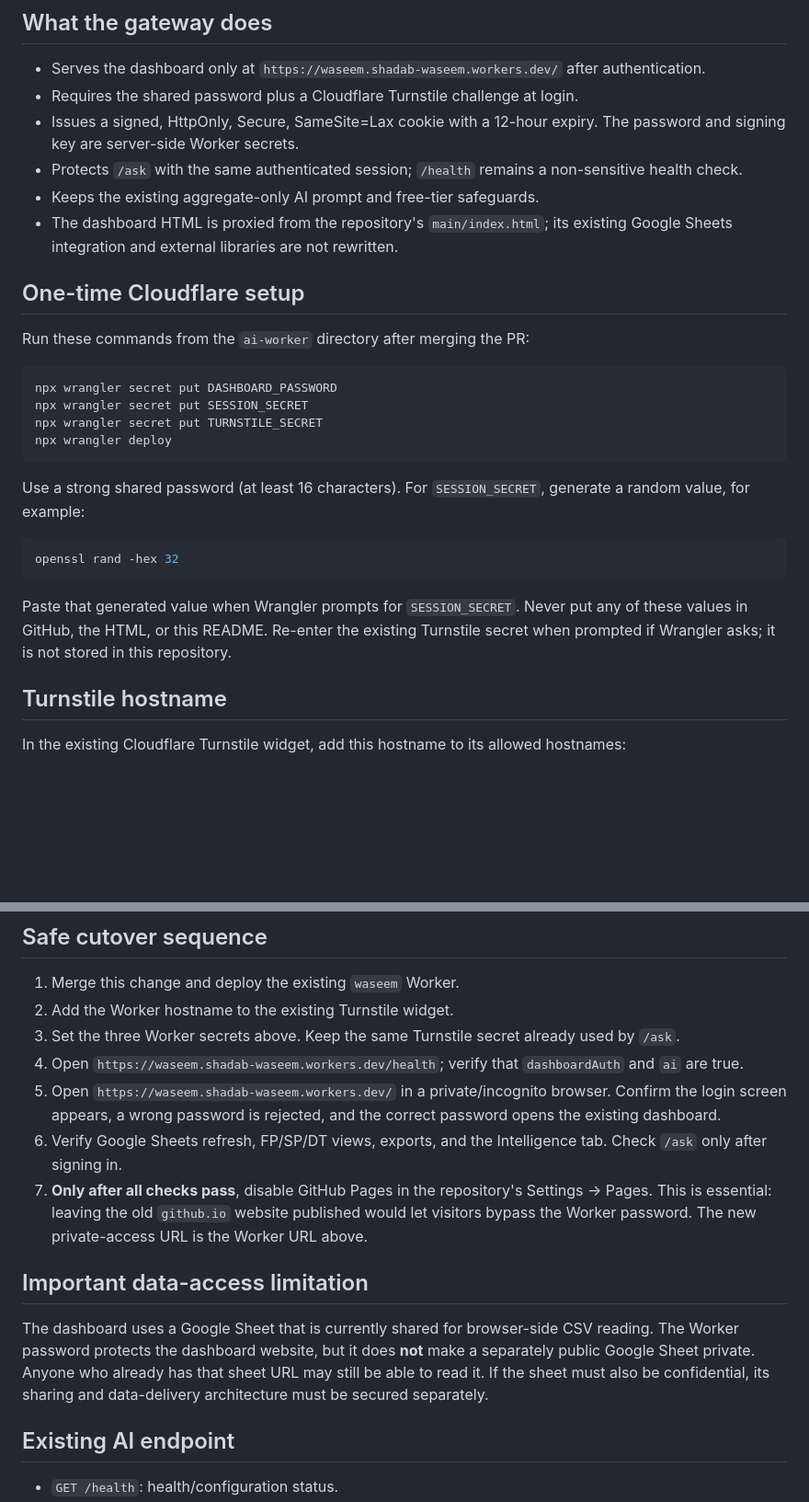
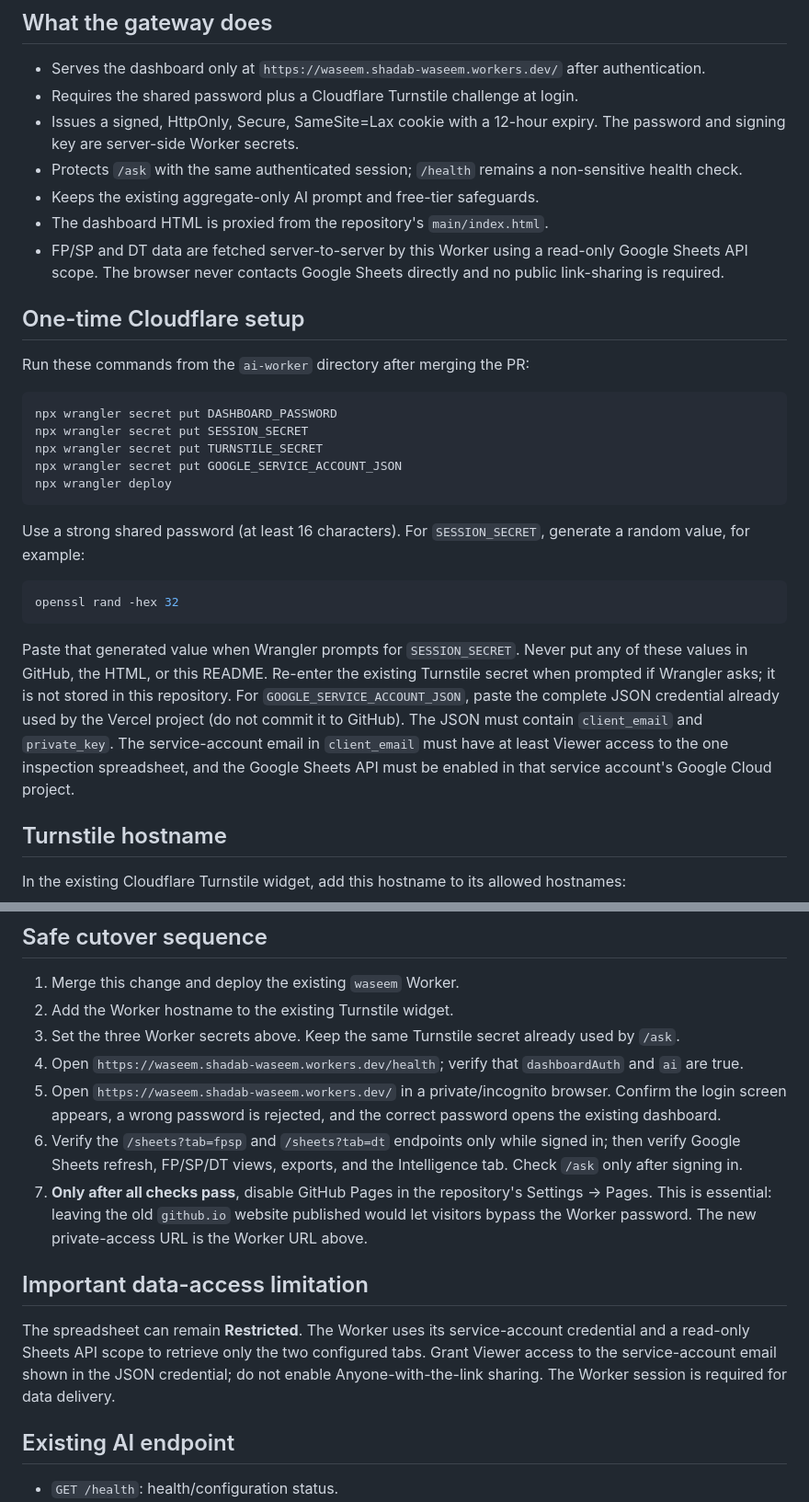
Before and after one commit to shadabwaseembackup/inspection-dashboard, a Markdown page: ai-worker/README.md, 2 parts joined by grey strips. Shown at 92% size. GitHub-like rendering; blank space fills up the shorter version.

Commit message:
Document private Google Sheets Worker setup

````diff
--- a/ai-worker/README.md
+++ b/ai-worker/README.md
@@ -16,7 +16,8 @@ The existing Worker named `waseem` now acts as the dashboard gateway and retains
 - Issues a signed, HttpOnly, Secure, SameSite=Lax cookie with a 12-hour expiry. The password and signing key are server-side Worker secrets.
 - Protects `/ask` with the same authenticated session; `/health` remains a non-sensitive health check.
 - Keeps the existing aggregate-only AI prompt and free-tier safeguards.
-- The dashboard HTML is proxied from the repository's `main/index.html`; its existing Google Sheets integration and external libraries are not rewritten.
+- The dashboard HTML is proxied from the repository's `main/index.html`.
+- FP/SP and DT data are fetched server-to-server by this Worker using a read-only Google Sheets API scope. The browser never contacts Google Sheets directly and no public link-sharing is required.
 
 ## One-time Cloudflare setup
 
@@ -26,6 +27,7 @@ Run these commands from the `ai-worker` directory after merging the PR:
 npx wrangler secret put DASHBOARD_PASSWORD
 npx wrangler secret put SESSION_SECRET
 npx wrangler secret put TURNSTILE_SECRET
+npx wrangler secret put GOOGLE_SERVICE_ACCOUNT_JSON
 npx wrangler deploy
 ```
 
@@ -35,7 +37,7 @@ Use a strong shared password (at least 16 characters). For `SESSION_SECRET`, gen
 openssl rand -hex 32
 ```
 
-Paste that generated value when Wrangler prompts for `SESSION_SECRET`. Never put any of these values in GitHub, the HTML, or this README. Re-enter the existing Turnstile secret when prompted if Wrangler asks; it is not stored in this repository.
+Paste that generated value when Wrangler prompts for `SESSION_SECRET`. Never put any of these values in GitHub, the HTML, or this README. Re-enter the existing Turnstile secret when prompted if Wrangler asks; it is not stored in this repository. For `GOOGLE_SERVICE_ACCOUNT_JSON`, paste the complete JSON credential already used by the Vercel project (do not commit it to GitHub). The JSON must contain `client_email` and `private_key`. The service-account email in `client_email` must have at least Viewer access to the one inspection spreadsheet, and the Google Sheets API must be enabled in that service account's Google Cloud project.
 
 ## Turnstile hostname
 
@@ -52,12 +54,12 @@ Keep the existing `shadabwaseembackup.github.io` hostname temporarily until the
 3. Set the three Worker secrets above. Keep the same Turnstile secret already used by `/ask`.
 4. Open `https://waseem.shadab-waseem.workers.dev/health`; verify that `dashboardAuth` and `ai` are true.
 5. Open `https://waseem.shadab-waseem.workers.dev/` in a private/incognito browser. Confirm the login screen appears, a wrong password is rejected, and the correct password opens the existing dashboard.
-6. Verify Google Sheets refresh, FP/SP/DT views, exports, and the Intelligence tab. Check `/ask` only after signing in.
+6. Verify the `/sheets?tab=fpsp` and `/sheets?tab=dt` endpoints only while signed in; then verify Google Sheets refresh, FP/SP/DT views, exports, and the Intelligence tab. Check `/ask` only after signing in.
 7. **Only after all checks pass**, disable GitHub Pages in the repository's Settings → Pages. This is essential: leaving the old `github.io` website published would let visitors bypass the Worker password. The new private-access URL is the Worker URL above.
 
 ## Important data-access limitation
 
-The dashboard uses a Google Sheet that is currently shared for browser-side CSV reading. The Worker password protects the dashboard website, but it does **not** make a separately public Google Sheet private. Anyone who already has that sheet URL may still be able to read it. If the sheet must also be confidential, its sharing and data-delivery architecture must be secured separately.
+The spreadsheet can remain **Restricted**. The Worker uses its service-account credential and a read-only Sheets API scope to retrieve only the two configured tabs. Grant Viewer access to the service-account email shown in the JSON credential; do not enable Anyone-with-the-link sharing. The Worker session is required for data delivery.
 
 ## Existing AI endpoint
 
````
